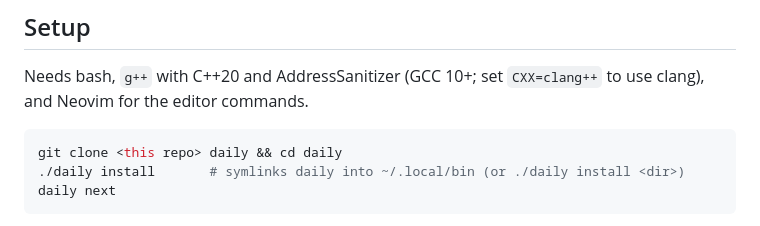
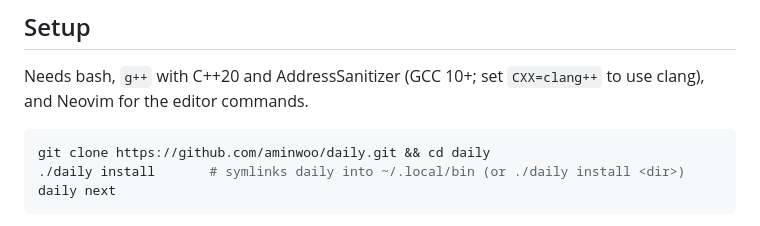
Before and after one commit to aminwoo/daily, a Markdown page: README.md, the part around the change. Rendered like a GitHub page.

Commit message:
README: real clone URL
Co-Authored-By: Claude Opus 5.5 <noreply@anthropic.com>

````diff
--- a/README.md
+++ b/README.md
@@ -14,7 +14,7 @@ Needs bash, `g++` with C++20 and AddressSanitizer (GCC 10+; set `CXX=clang++`
 to use clang), and Neovim for the editor commands.
 
 ```sh
-git clone <this repo> daily && cd daily
+git clone https://github.com/aminwoo/daily.git && cd daily
 ./daily install       # symlinks daily into ~/.local/bin (or ./daily install <dir>)
 daily next
 ```
````
